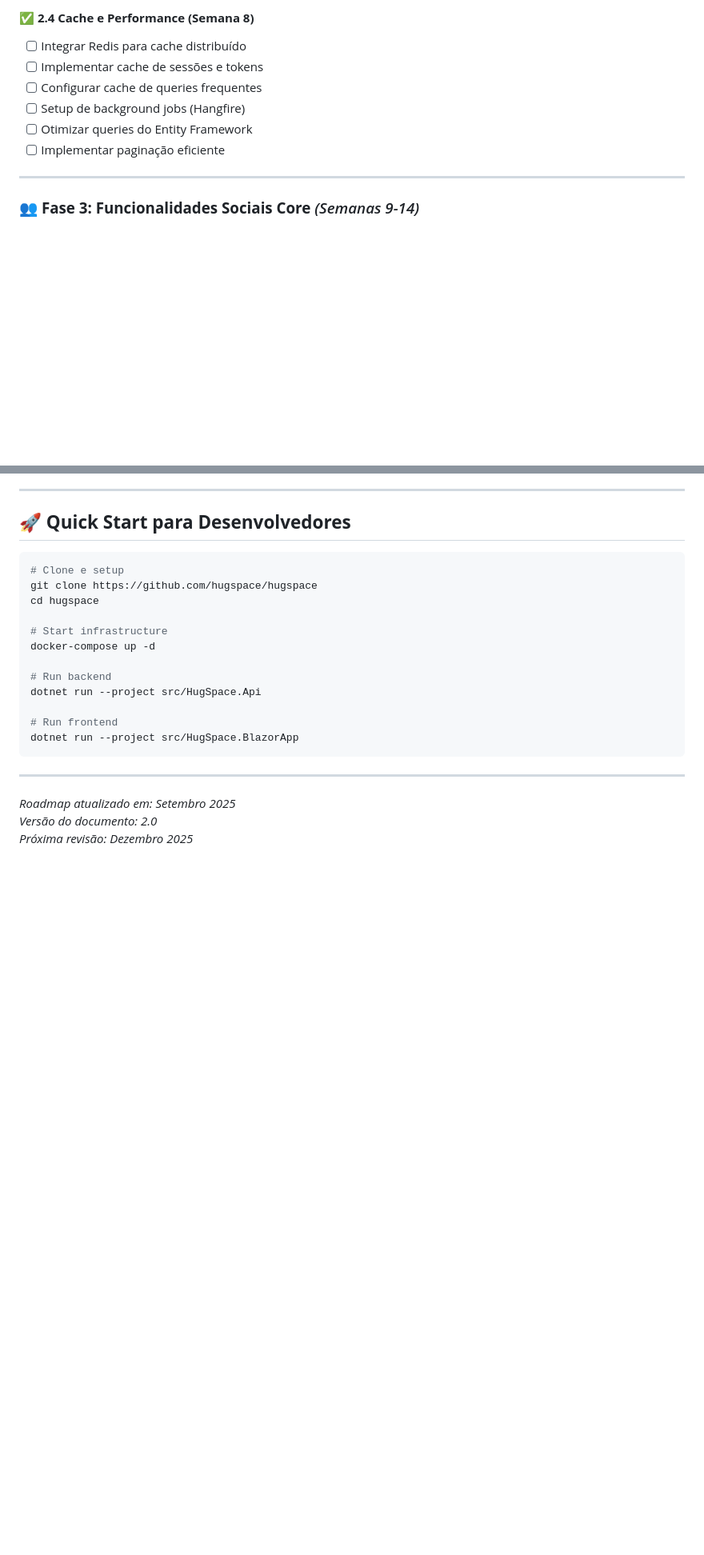
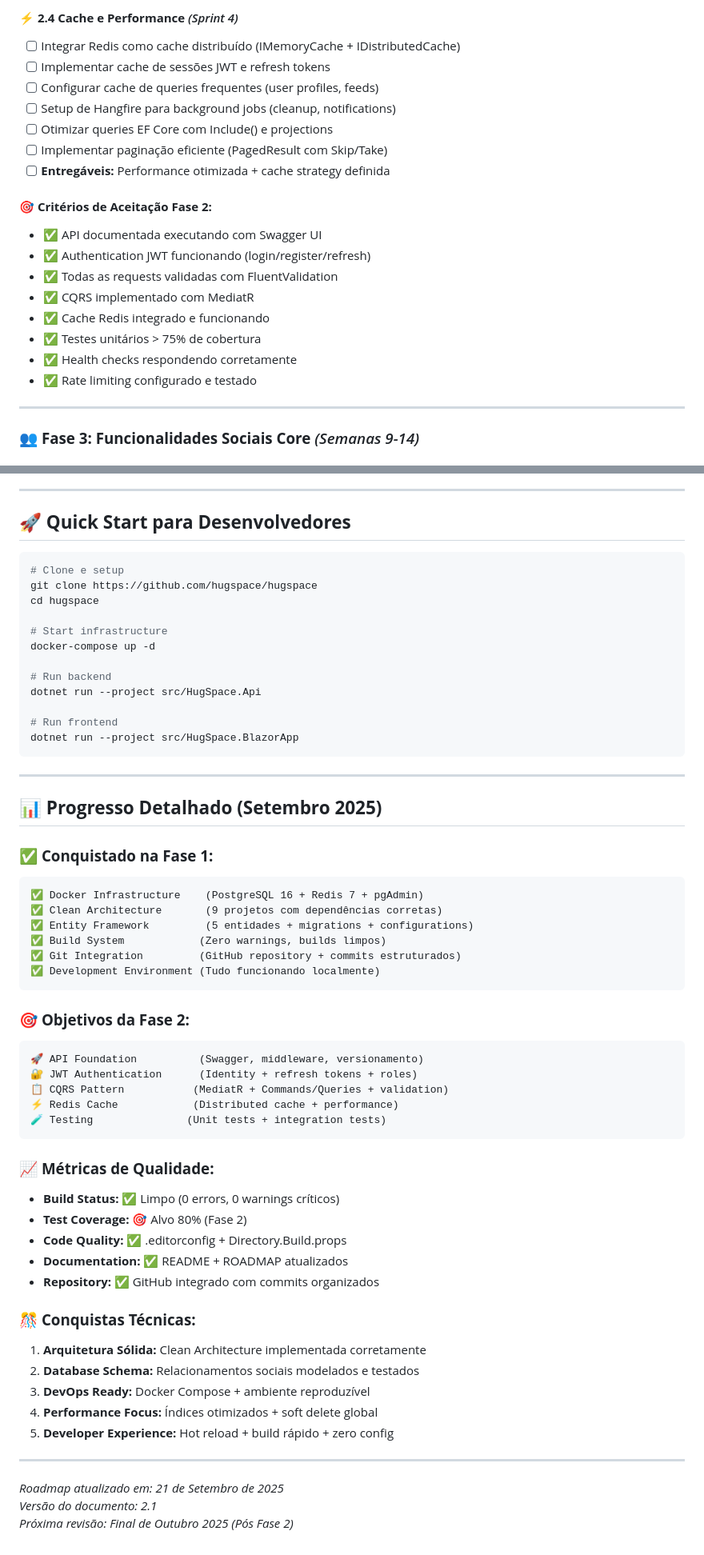
Before and after one commit to andrecesarvieira/hugspace, a Markdown page: ROADMAP.md, 2 parts joined by grey strips. Shown: that part at 80% size. Rendered like a GitHub page; blank space fills up the shorter version.

````diff
--- a/ROADMAP.md
+++ b/ROADMAP.md
@@ -89,11 +94,22 @@
 
-#### ✅ **2.4 Cache e Performance (Semana 8)**
-- [ ] Integrar Redis para cache distribuído
-- [ ] Implementar cache de sessões e tokens
-- [ ] Configurar cache de queries frequentes
-- [ ] Setup de background jobs (Hangfire)
-- [ ] Otimizar queries do Entity Framework
-- [ ] Implementar paginação eficiente
+#### ⚡ **2.4 Cache e Performance** *(Sprint 4)*
+- [ ] Integrar Redis como cache distribuído (IMemoryCache + IDistributedCache)
+- [ ] Implementar cache de sessões JWT e refresh tokens
+- [ ] Configurar cache de queries frequentes (user profiles, feeds)
+- [ ] Setup de Hangfire para background jobs (cleanup, notifications)
+- [ ] Otimizar queries EF Core com Include() e projections
+- [ ] Implementar paginação eficiente (PagedResult<T> com Skip/Take)
+- [ ] **Entregáveis:** Performance otimizada + cache strategy definida
+
+#### 🎯 **Critérios de Aceitação Fase 2:**
+- ✅ API documentada executando com Swagger UI
+- ✅ Authentication JWT funcionando (login/register/refresh)
+- ✅ Todas as requests validadas com FluentValidation
+- ✅ CQRS implementado com MediatR
+- ✅ Cache Redis integrado e funcionando
+- ✅ Testes unitários > 75% de cobertura
+- ✅ Health checks respondendo corretamente
+- ✅ Rate limiting configurado e testado
 
 ---
 
@@ -459,6 +481,43 @@ dotnet run --project src/HugSpace.BlazorApp
 
 ---
 
-*Roadmap atualizado em: Setembro 2025*
-*Versão do documento: 2.0*
-*Próxima revisão: Dezembro 2025*
+## 📊 **Progresso Detalhado (Setembro 2025)**
+
+### ✅ **Conquistado na Fase 1:**
+```
+✅ Docker Infrastructure    (PostgreSQL 16 + Redis 7 + pgAdmin)
+✅ Clean Architecture       (9 projetos com dependências corretas)
+✅ Entity Framework         (5 entidades + migrations + configurations)
+✅ Build System            (Zero warnings, builds limpos)
+✅ Git Integration         (GitHub repository + commits estruturados)
+✅ Development Environment (Tudo funcionando localmente)
+```
+
+### 🎯 **Objetivos da Fase 2:**
+```
+🚀 API Foundation          (Swagger, middleware, versionamento)
+🔐 JWT Authentication      (Identity + refresh tokens + roles)
+📋 CQRS Pattern           (MediatR + Commands/Queries + validation)
+⚡ Redis Cache            (Distributed cache + performance)
+🧪 Testing               (Unit tests + integration tests)
+```
+
+### 📈 **Métricas de Qualidade:**
+- **Build Status:** ✅ Limpo (0 errors, 0 warnings críticos)
+- **Test Coverage:** 🎯 Alvo 80% (Fase 2)
+- **Code Quality:** ✅ .editorconfig + Directory.Build.props
+- **Documentation:** ✅ README + ROADMAP atualizados
+- **Repository:** ✅ GitHub integrado com commits organizados
+
+### 🎊 **Conquistas Técnicas:**
+1. **Arquitetura Sólida:** Clean Architecture implementada corretamente
+2. **Database Schema:** Relacionamentos sociais modelados e testados
+3. **DevOps Ready:** Docker Compose + ambiente reproduzível
+4. **Performance Focus:** Índices otimizados + soft delete global
+5. **Developer Experience:** Hot reload + build rápido + zero config
+
+---
+
+*Roadmap atualizado em: 21 de Setembro de 2025*
+*Versão do documento: 2.1*
+*Próxima revisão: Final de Outubro 2025 (Pós Fase 2)*
````
Also changed, not shown: other parts of ROADMAP.md (+71 -60 lines).
